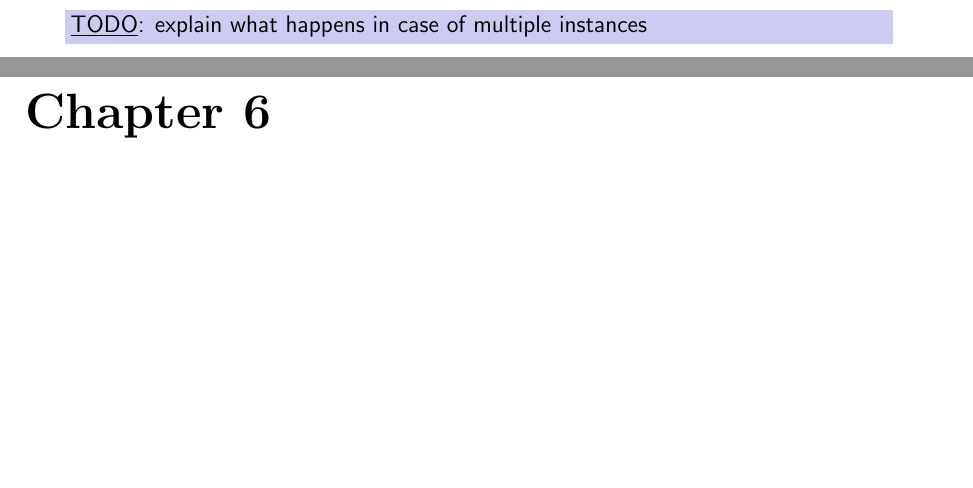
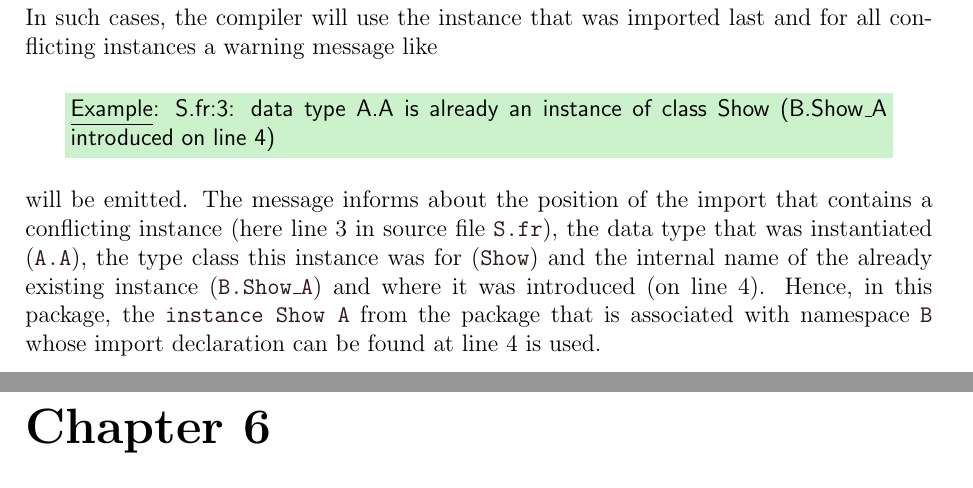
Before and after one commit to Frege/frege, a LaTeX thesis (doc/Language.tex, which reads doc/chaptermodules.tex): two parts of pages 86 and 87 of 95 before the commit and two parts of pages 87 and 88 of 96 after it, joined at a grey line, cut at the place of the change, the shorter picture padded with empty space. Compiled offline with pdfLaTeX.

Commit message:
fix and docu for issue 3
git-svn-id: http://frege.googlecode.com/svn@204 53b5f811-8420-8aa4-35af-336720f271cf

```diff
--- a/doc/chaptermodules.tex
+++ b/doc/chaptermodules.tex
@@ -331,4 +331,7 @@ cannot be referenced in importing packages.
 Ambiguities arise when an imported package contains an instance for
 the same type class and data constructor as another imported package.
 
-\todo{explain what happens in case of multiple instances}
+In such cases, the compiler will use the instance that was imported last and for all conflicting instances a warning message like
+\example{S.fr:3: data type A.A is already an instance of class Show (B.Show\_A  introduced on line 4)}
+will be emitted.
+The message informs about the position of the import that contains a conflicting instance (here line 3 in source file \term{S.fr}), the data type that was instantiated (\term{A.A}), the type class this instance was for (\term{Show}) and the internal name of the already existing instance (\term{B.Show\_A}) and where it was introduced (on line 4). Hence, in this package, the \term{instance Show A} from the package that is associated with namespace \term{B} whose import declaration can be found at line 4 is used.
```
Also changed, not shown: doc/Language.tex (+1 -0 lines), 1 other file.
